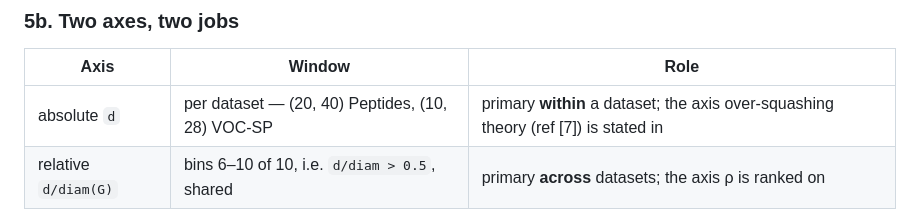
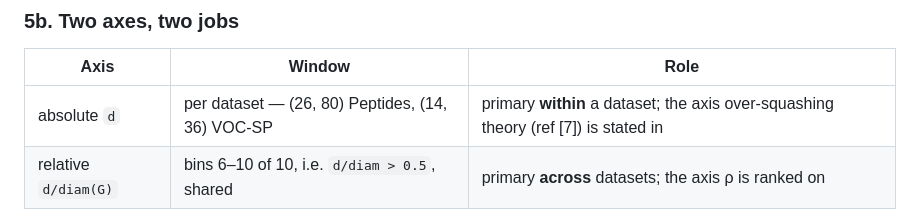
Before and after one commit to Al1nL/graphs-project, a Markdown page: docs/analysis-plan.md, the part around the change. Rendered like a GitHub page.

Commit message:
Correct the stale absolute rho windows in the Amendment 5b axis table
The 5b table still carried (20, 40) Peptides / (10, 28) VOC-SP. The windows in
force are (26, 80) and (14, 36) -- as stated eighteen lines above it in the same
amendment, and as implemented in dataset_meta.abs_rho_window and quoted in the
README. The table was simply not updated when the windows moved.

This is not cosmetic. rho is a property of the pair (curve, window), not of the
curve, so a rho is only interpretable -- and only comparable across cells -- with
its window stated beside it. The 5b table is the compact summary a reader is most
likely to quote from, so the stale row would have put the wrong window in the
paper next to numbers computed over a different one.

Edited in place rather than appended as a dated section. The file's own rule is
to append once runs begin; no run has begun, results/ is empty, and this restores
the document's agreement with itself and with the code rather than changing any
decision.

The (5, 20) at line 326 is deliberately left alone: it sits inside the
"Superseded -- the rho window was provisional" section, which records what the
values used to be and is retained for exactly that purpose.

Documentation only; no code touched.

Co-Authored-By: Claude Opus 5 <noreply@anthropic.com>

```diff
--- a/docs/analysis-plan.md
+++ b/docs/analysis-plan.md
@@ -263,7 +263,7 @@ feeds no statistic.
 
 | Axis | Window | Role |
 |---|---|---|
-| absolute `d` | per dataset — (20, 40) Peptides, (10, 28) VOC-SP | primary **within** a dataset; the axis over-squashing theory (ref [7]) is stated in |
+| absolute `d` | per dataset — (26, 80) Peptides, (14, 36) VOC-SP | primary **within** a dataset; the axis over-squashing theory (ref [7]) is stated in |
 | relative `d/diam(G)` | bins 6–10 of 10, i.e. `d/diam > 0.5`, shared | primary **across** datasets; the axis ρ is ranked on |
 
 Absolute ρ is deliberately *not* comparable across datasets, because the windows differ.
```
